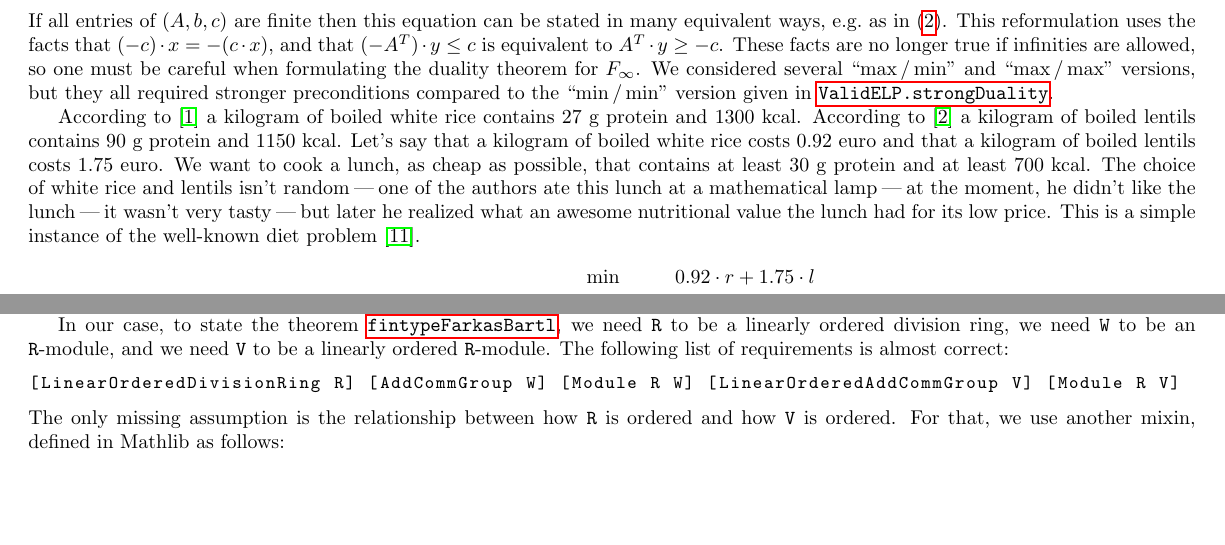
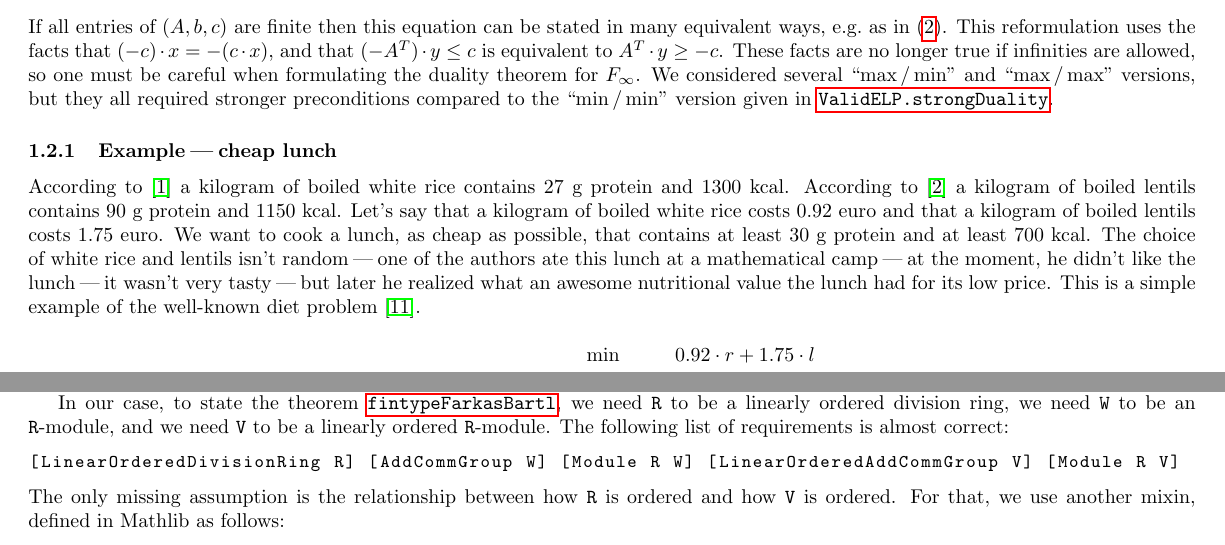
Before and after one commit to madvorak/duality, a LaTeX document (nonLean/duality.tex): two parts of pages 3 and 10 of 18, joined at a grey line, cut so that both start at the same text, the shorter picture padded with empty space. Compiled offline with pdfLaTeX.

Commit message:
headline for the example

```diff
--- a/nonLean/duality.tex
+++ b/nonLean/duality.tex
@@ -469,6 +469,8 @@ We considered several ``$\max\,$/$\,\min$'' and ``$\max\,$/$\,\max$'' versions,
 but they all required stronger preconditions compared to the ``$\min\,$/$\,\min$'' version
 given in~\ref{ExtendedLP.strongDuality}.
 
+\subsubsection{Example\:---\:cheap lunch}
+
 According to \cite{NutriRice} a kilogram of boiled white rice contains $27$ g protein and $1300$ kcal.
 According to \cite{NutriLentils} a kilogram of boiled lentils contains $90$ g protein and $1150$ kcal.
 Let's say that a kilogram of boiled white rice costs $0.92$ euro and that
@@ -476,10 +478,10 @@ a kilogram of boiled lentils costs $1.75$ euro.
 We want to cook a lunch, as cheap as possible, that contains at least
 $30$ g protein and at least $700$ kcal.
 The choice of white rice and lentils isn't random\:---\:one of the authors
-ate this lunch at a mathematical lamp\:---\:at the moment, he didn't like the
+ate this lunch at a mathematical camp\:---\:at the moment, he didn't like the
 lunch\:---\:it wasn't very tasty\:---\:but later he realized what an awesome nutritional
 value the lunch had for its low price.
-This is a simple instance of the well-known diet problem \cite{Dantzig}.
+This is a simple example of the well-known diet problem \cite{Dantzig}.
 $$
 \begin{array}{rcl}
 \min && 0.92 \cdot r + 1.75 \cdot l \\
```
Also changed, not shown: nonLean/duality.pdf.
